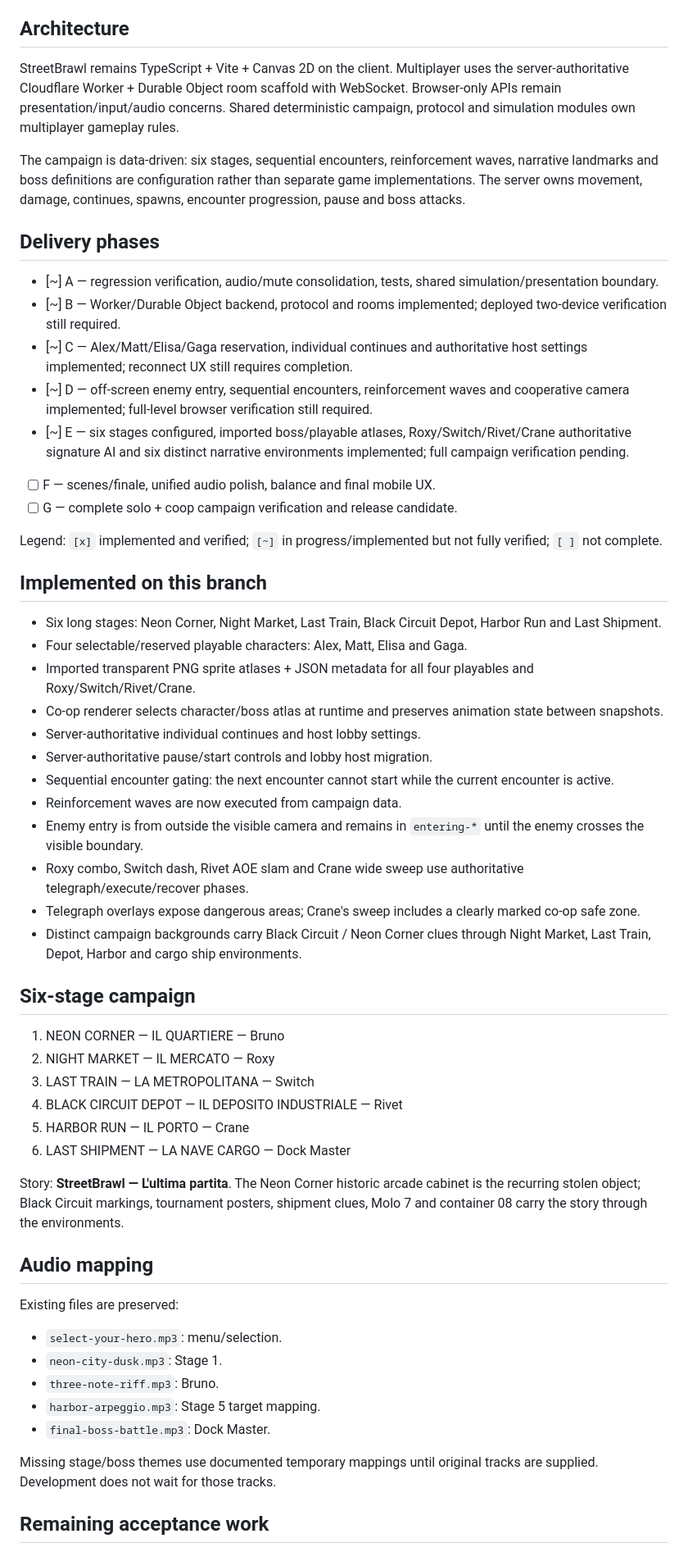
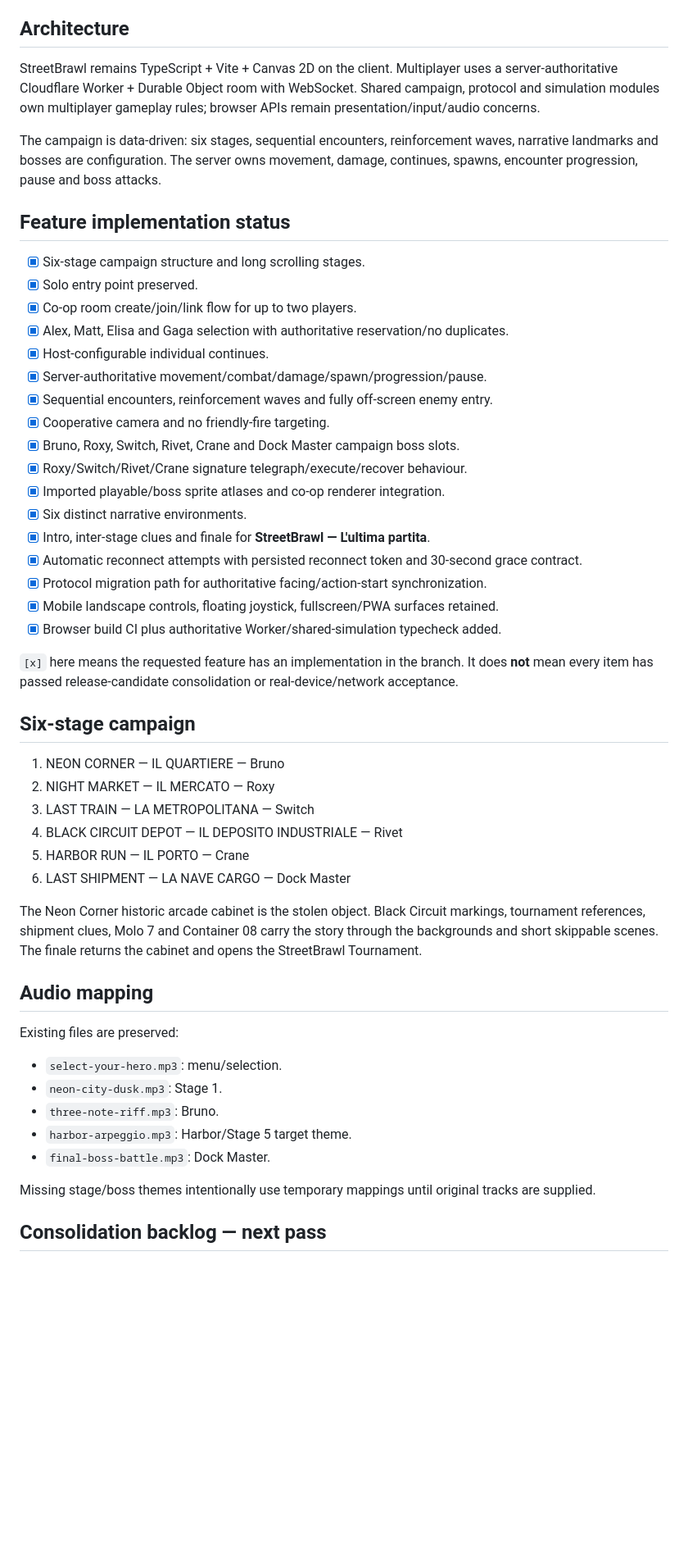
Before and after one commit to alessiobargigli-art/StreetBrawl, a Markdown page: docs/COOP_CAMPAIGN_PROGRESS.md, the part around one of its changes. Shown at 82% size. Rendered like a GitHub page; blank space fills up the shorter version.

Commit message:
docs: close feature implementation before consolidation

```diff
--- a/docs/COOP_CAMPAIGN_PROGRESS.md
+++ b/docs/COOP_CAMPAIGN_PROGRESS.md
@@ -9,36 +9,31 @@ Source of truth: `StreetBrawl_prompt_coop_6_livelli.md` supplied for this develo
 
 ## Architecture
 
-StreetBrawl remains TypeScript + Vite + Canvas 2D on the client. Multiplayer uses the server-authoritative Cloudflare Worker + Durable Object room scaffold with WebSocket. Browser-only APIs remain presentation/input/audio concerns. Shared deterministic campaign, protocol and simulation modules own multiplayer gameplay rules.
+StreetBrawl remains TypeScript + Vite + Canvas 2D on the client. Multiplayer uses a server-authoritative Cloudflare Worker + Durable Object room with WebSocket. Shared campaign, protocol and simulation modules own multiplayer gameplay rules; browser APIs remain presentation/input/audio concerns.
 
-The campaign is data-driven: six stages, sequential encounters, reinforcement waves, narrative landmarks and boss definitions are configuration rather than separate game implementations. The server owns movement, damage, continues, spawns, encounter progression, pause and boss attacks.
+The campaign is data-driven: six stages, sequential encounters, reinforcement waves, narrative landmarks and bosses are configuration. The server owns movement, damage, continues, spawns, encounter progression, pause and boss attacks.
 
-## Delivery phases
+## Feature implementation status
 
-- [~] A — regression verification, audio/mute consolidation, tests, shared simulation/presentation boundary.
-- [~] B — Worker/Durable Object backend, protocol and rooms implemented; deployed two-device verification still required.
-- [~] C — Alex/Matt/Elisa/Gaga reservation, individual continues and authoritative host settings implemented; reconnect UX still requires completion.
-- [~] D — off-screen enemy entry, sequential encounters, reinforcement waves and cooperative camera implemented; full-level browser verification still required.
-- [~] E — six stages configured, imported boss/playable atlases, Roxy/Switch/Rivet/Crane authoritative signature AI and six distinct narrative environments implemented; full campaign verification pending.
-- [ ] F — scenes/finale, unified audio polish, balance and final mobile UX.
-- [ ] G — complete solo + coop campaign verification and release candidate.
+- [x] Six-stage campaign structure and long scrolling stages.
+- [x] Solo entry point preserved.
+- [x] Co-op room create/join/link flow for up to two players.
+- [x] Alex, Matt, Elisa and Gaga selection with authoritative reservation/no duplicates.
+- [x] Host-configurable individual continues.
+- [x] Server-authoritative movement/combat/damage/spawn/progression/pause.
+- [x] Sequential encounters, reinforcement waves and fully off-screen enemy entry.
+- [x] Cooperative camera and no friendly-fire targeting.
+- [x] Bruno, Roxy, Switch, Rivet, Crane and Dock Master campaign boss slots.
+- [x] Roxy/Switch/Rivet/Crane signature telegraph/execute/recover behaviour.
+- [x] Imported playable/boss sprite atlases and co-op renderer integration.
+- [x] Six distinct narrative environments.
+- [x] Intro, inter-stage clues and finale for **StreetBrawl — L'ultima partita**.
+- [x] Automatic reconnect attempts with persisted reconnect token and 30-second grace contract.
+- [x] Protocol migration path for authoritative facing/action-start synchronization.
+- [x] Mobile landscape controls, floating joystick, fullscreen/PWA surfaces retained.
+- [x] Browser build CI plus authoritative Worker/shared-simulation typecheck added.
 
-Legend: `[x]` implemented and verified; `[~]` in progress/implemented but not fully verified; `[ ]` not complete.
-
-## Implemented on this branch
-
-- Six long stages: Neon Corner, Night Market, Last Train, Black Circuit Depot, Harbor Run and Last Shipment.
-- Four selectable/reserved playable characters: Alex, Matt, Elisa and Gaga.
-- Imported transparent PNG sprite atlases + JSON metadata for all four playables and Roxy/Switch/Rivet/Crane.
-- Co-op renderer selects character/boss atlas at runtime and preserves animation state between snapshots.
-- Server-authoritative individual continues and host lobby settings.
-- Server-authoritative pause/start controls and lobby host migration.
-- Sequential encounter gating: the next encounter cannot start while the current encounter is active.
-- Reinforcement waves are now executed from campaign data.
-- Enemy entry is from outside the visible camera and remains in `entering-*` until the enemy crosses the visible boundary.
-- Roxy combo, Switch dash, Rivet AOE slam and Crane wide sweep use authoritative telegraph/execute/recover phases.
-- Telegraph overlays expose dangerous areas; Crane's sweep includes a clearly marked co-op safe zone.
-- Distinct campaign backgrounds carry Black Circuit / Neon Corner clues through Night Market, Last Train, Depot, Harbor and cargo ship environments.
+`[x]` here means the requested feature has an implementation in the branch. It does **not** mean every item has passed release-candidate consolidation or real-device/network acceptance.
 
 ## Six-stage campaign
 
@@ -49,7 +44,7 @@ Legend: `[x]` implemented and verified; `[~]` in progress/implemented but not fu
 5. HARBOR RUN — IL PORTO — Crane
 6. LAST SHIPMENT — LA NAVE CARGO — Dock Master
 
-Story: **StreetBrawl — L'ultima partita**. The Neon Corner historic arcade cabinet is the recurring stolen object; Black Circuit markings, tournament posters, shipment clues, Molo 7 and container 08 carry the story through the environments.
+The Neon Corner historic arcade cabinet is the stolen object. Black Circuit markings, tournament references, shipment clues, Molo 7 and Container 08 carry the story through the backgrounds and short skippable scenes. The finale returns the cabinet and opens the StreetBrawl Tournament.
 
 ## Audio mapping
 
@@ -57,10 +52,10 @@ Existing files are preserved:
 - `select-your-hero.mp3`: menu/selection.
 - `neon-city-dusk.mp3`: Stage 1.
 - `three-note-riff.mp3`: Bruno.
-- `harbor-arpeggio.mp3`: Stage 5 target mapping.
+- `harbor-arpeggio.mp3`: Harbor/Stage 5 target theme.
 - `final-boss-battle.mp3`: Dock Master.
 
-Missing stage/boss themes use documented temporary mappings until original tracks are supplied. Development does not wait for those tracks.
+Missing stage/boss themes intentionally use temporary mappings until original tracks are supplied.
 
-## Remaining acceptance work
+## Consolidation backlog — next pass
 
```
Also changed, not shown: other parts of docs/COOP_CAMPAIGN_PROGRESS.md (+13 -8 lines).
